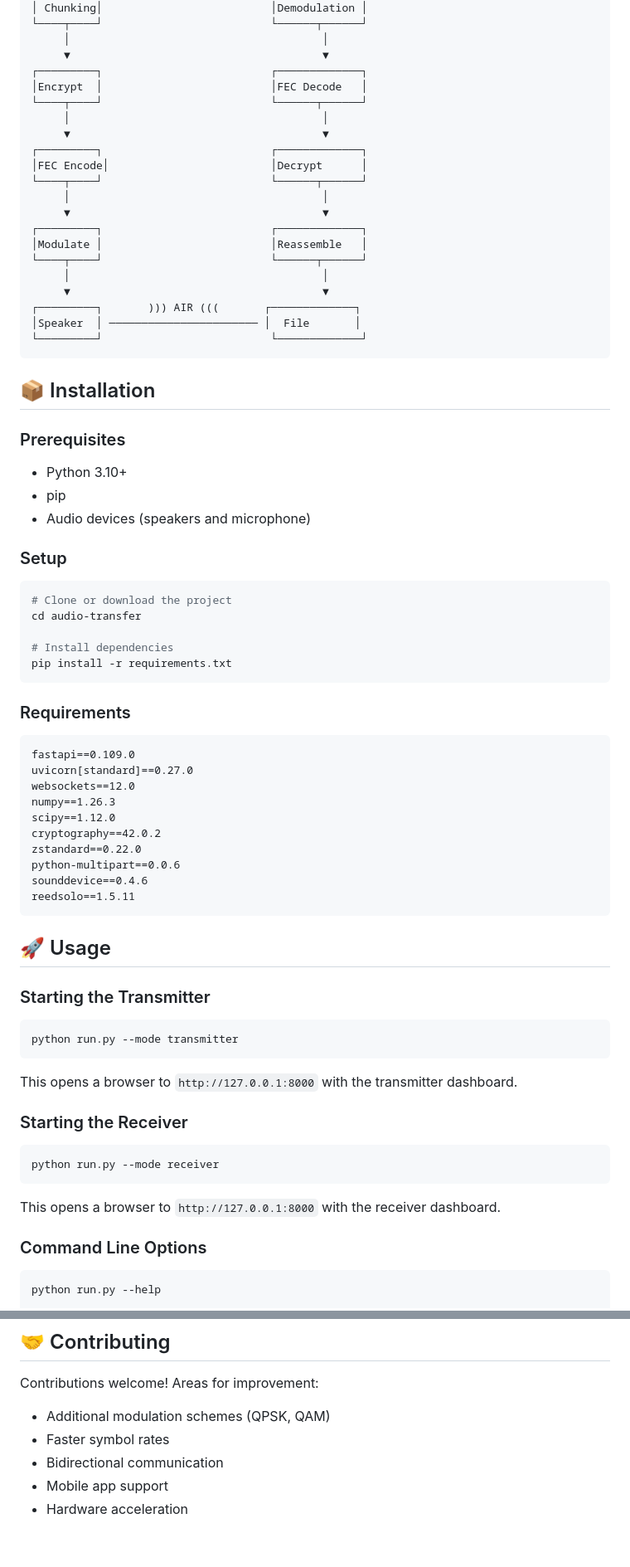
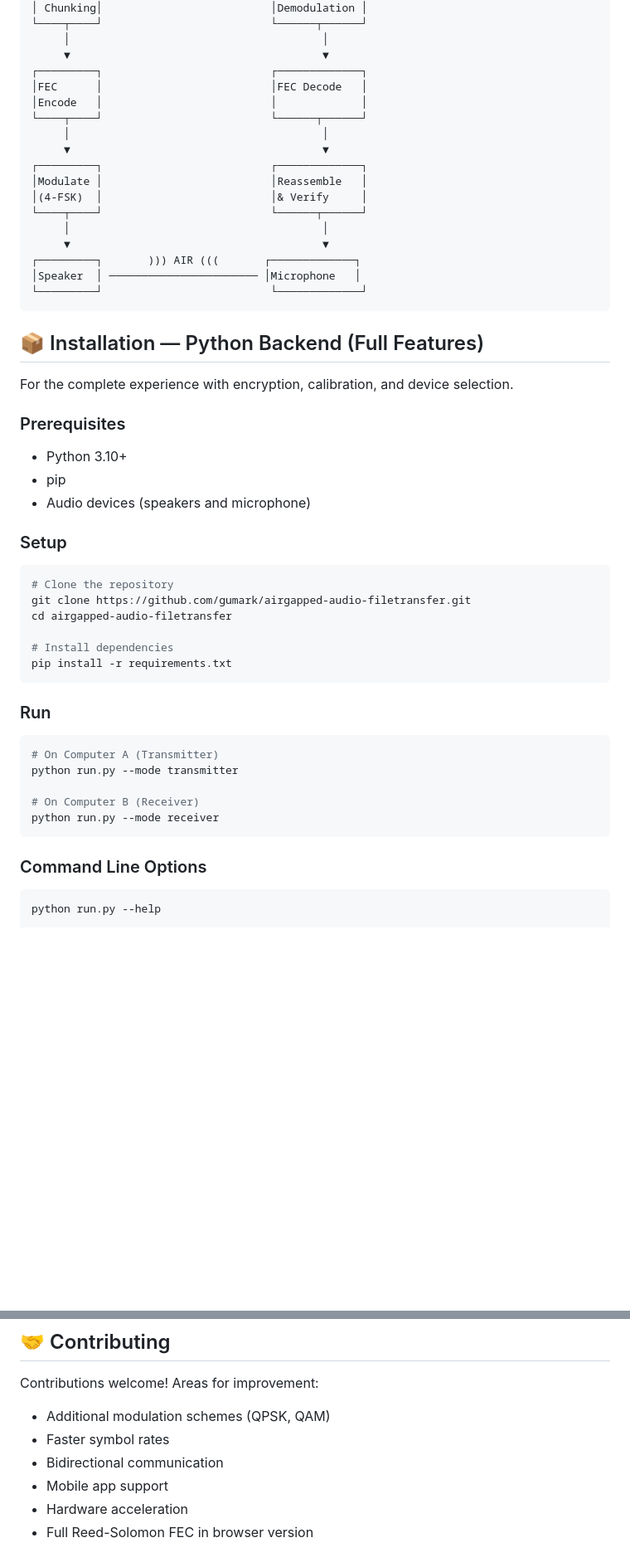
Before and after one commit to gumark/airgapped-audio-filetransfer, a Markdown page: README.md, 2 parts joined by grey strips. Shown at 83% size. GitHub-like rendering; blank space fills up the shorter version.

````diff
--- a/README.md
+++ b/README.md
@@ -27,26 +49,25 @@ TRANSMITTER                              RECEIVER
      │                                       │
      ▼                                       ▼
 ┌─────────┐                          ┌─────────────┐
-│Encrypt  │                          │FEC Decode   │
-└────┬────┘                          └──────┬──────┘
-     │                                       │
-     ▼                                       ▼
-┌─────────┐                          ┌─────────────┐
-│FEC Encode│                         │Decrypt      │
+│FEC      │                          │FEC Decode   │
+│Encode   │                          │             │
 └────┬────┘                          └──────┬──────┘
      │                                       │
      ▼                                       ▼
 ┌─────────┐                          ┌─────────────┐
 │Modulate │                          │Reassemble   │
+│(4-FSK)  │                          │& Verify     │
 └────┬────┘                          └──────┬──────┘
      │                                       │
      ▼                                       ▼
 ┌─────────┐       ))) AIR (((       ┌─────────────┐
-│Speaker  │ ─────────────────────── │  File       │
+│Speaker  │ ─────────────────────── │Microphone   │
 └─────────┘                          └─────────────┘
 ```
 
-## 📦 Installation
+## 📦 Installation — Python Backend (Full Features)
+
+For the complete experience with encryption, calibration, and device selection.
 
 ### Prerequisites
 
@@ -57,45 +78,23 @@ TRANSMITTER                              RECEIVER
 ### Setup
 
 ```bash
-# Clone or download the project
-cd audio-transfer
+# Clone the repository
+git clone https://github.com/gumark/airgapped-audio-filetransfer.git
+cd airgapped-audio-filetransfer
 
 # Install dependencies
 pip install -r requirements.txt
 ```
 
-### Requirements
-
-```
-fastapi==0.109.0
-uvicorn[standard]==0.27.0
-websockets==12.0
-numpy==1.26.3
-scipy==1.12.0
-cryptography==42.0.2
-zstandard==0.22.0
-python-multipart==0.0.6
-sounddevice==0.4.6
-reedsolo==1.5.11
-```
-
-## 🚀 Usage
-
-### Starting the Transmitter
+### Run
 
 ```bash
+# On Computer A (Transmitter)
 python run.py --mode transmitter
-```
 
-This opens a browser to `http://127.0.0.1:8000` with the transmitter dashboard.
-
-### Starting the Receiver
-
-```bash
+# On Computer B (Receiver)
 python run.py --mode receiver
 ```
-
-This opens a browser to `http://127.0.0.1:8000` with the receiver dashboard.
 
 ### Command Line Options
 
@@ -315,3 +324,4 @@ Contributions welcome! Areas for improvement:
 - Bidirectional communication
 - Mobile app support
 - Hardware acceleration
+- Full Reed-Solomon FEC in browser version
````
Also changed, not shown: other parts of README.md (+64 -32 lines).
